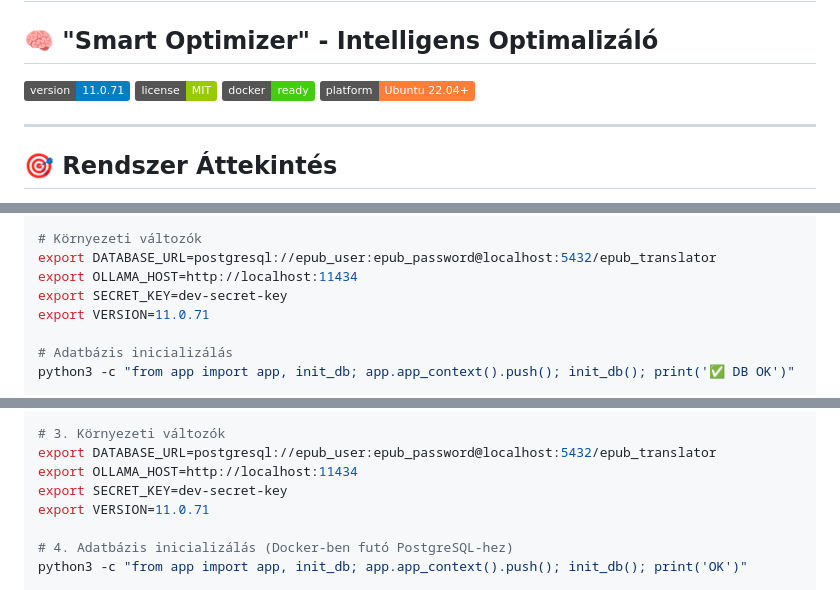
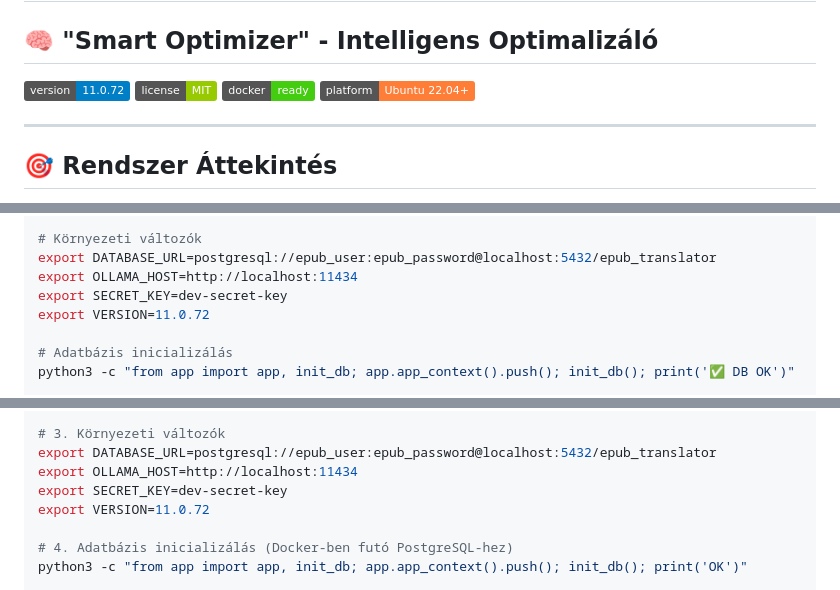
Before and after one commit to sorosg/Epub-translate, a Markdown page: readme.md, 3 parts joined by grey strips. Drawn GitHub-style; badges without logos.

Commit message:
v11.0.72: README + ROADMAP verziószám frissítés

```diff
--- a/readme.md
+++ b/readme.md
@@ -2,7 +2,7 @@
 
 ## 🧠 "Smart Optimizer" - Intelligens Optimalizáló
 
-![Version](https://img.shields.io/badge/version-11.0.71-blue)
+![Version](https://img.shields.io/badge/version-11.0.72-blue)
 ![License](https://img.shields.io/badge/license-MIT-green)
 ![Docker](https://img.shields.io/badge/docker-ready-brightgreen)
 ![Platform](https://img.shields.io/badge/platform-Ubuntu%2022.04+-orange)
@@ -361,7 +361,7 @@ pip install -r requirements.txt
 export DATABASE_URL=postgresql://epub_user:epub_password@localhost:5432/epub_translator
 export OLLAMA_HOST=http://localhost:11434
 export SECRET_KEY=dev-secret-key
-export VERSION=11.0.71
+export VERSION=11.0.72
 
 # Adatbázis inicializálás
 python3 -c "from app import app, init_db; app.app_context().push(); init_db(); print('✅ DB OK')"
@@ -411,7 +411,7 @@ pip install -r requirements.txt
 export DATABASE_URL=postgresql://epub_user:epub_password@localhost:5432/epub_translator
 export OLLAMA_HOST=http://localhost:11434
 export SECRET_KEY=dev-secret-key
-export VERSION=11.0.71
+export VERSION=11.0.72
 
 # 4. Adatbázis inicializálás (Docker-ben futó PostgreSQL-hez)
 python3 -c "from app import app, init_db; app.app_context().push(); init_db(); print('OK')"
```
Also changed, not shown: other parts of readme.md (+1 -1 lines), ROADMAP.md (+8 -3 lines).
